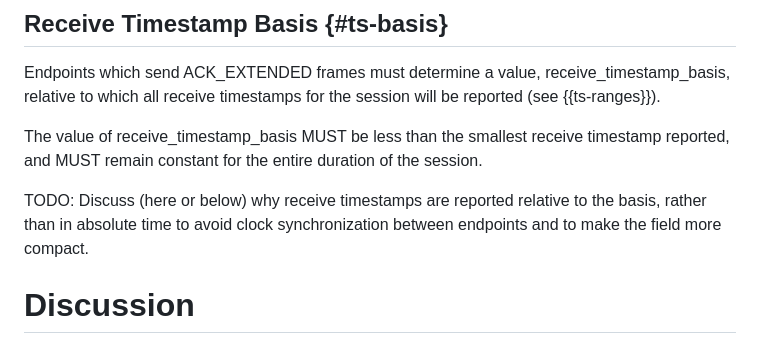
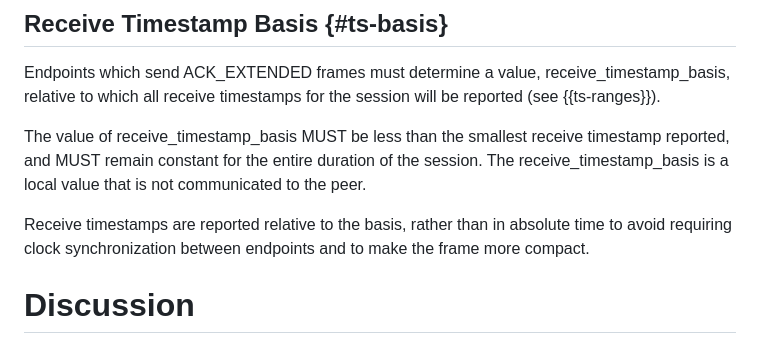
Before and after one commit to wcsmith/draft-quic-receive-ts, a Markdown page: draft-smith-quic-receive-ts.md, the part around the change. Drawn GitHub-style.

Commit message:
Why timestamps are relative to a basis?
Fixes a TODO

```diff
--- a/draft-smith-quic-receive-ts.md
+++ b/draft-smith-quic-receive-ts.md
@@ -312,11 +312,12 @@ session will be reported (see {{ts-ranges}}).
 
 The value of receive_timestamp_basis MUST be less than the smallest receive
 timestamp reported, and MUST remain constant for the entire duration of the
-session.
+session. The receive_timestamp_basis is a local value that is not communicated
+to the peer.
 
-TODO: Discuss (here or below) why receive timestamps are reported relative to
-the basis, rather than in absolute time to avoid clock synchronization between
-endpoints and to make the field more compact.
+Receive timestamps are reported relative to the basis, rather than in absolute
+time to avoid requiring clock synchronization between endpoints and to make
+the frame more compact.
 
 
 # Discussion
```
